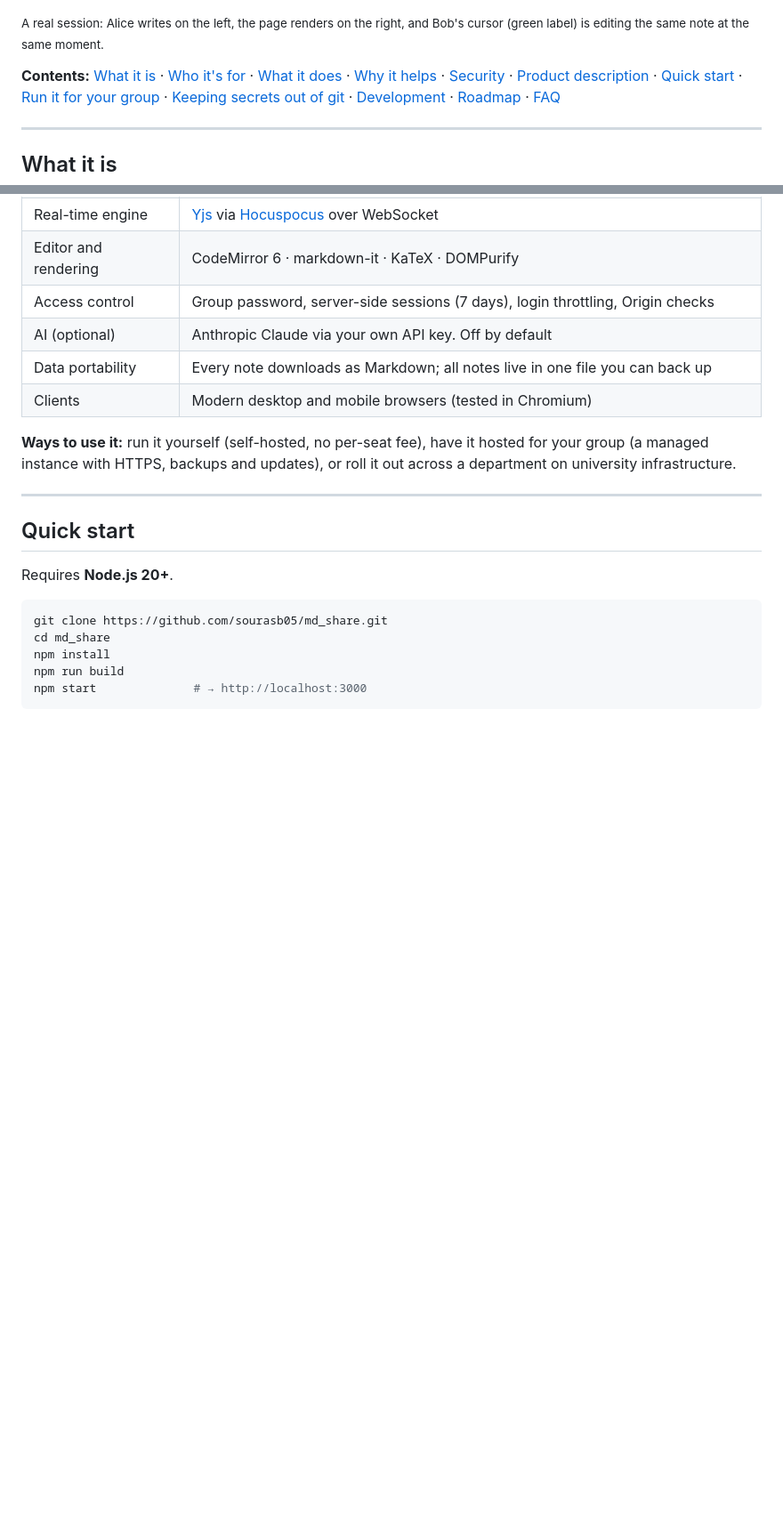
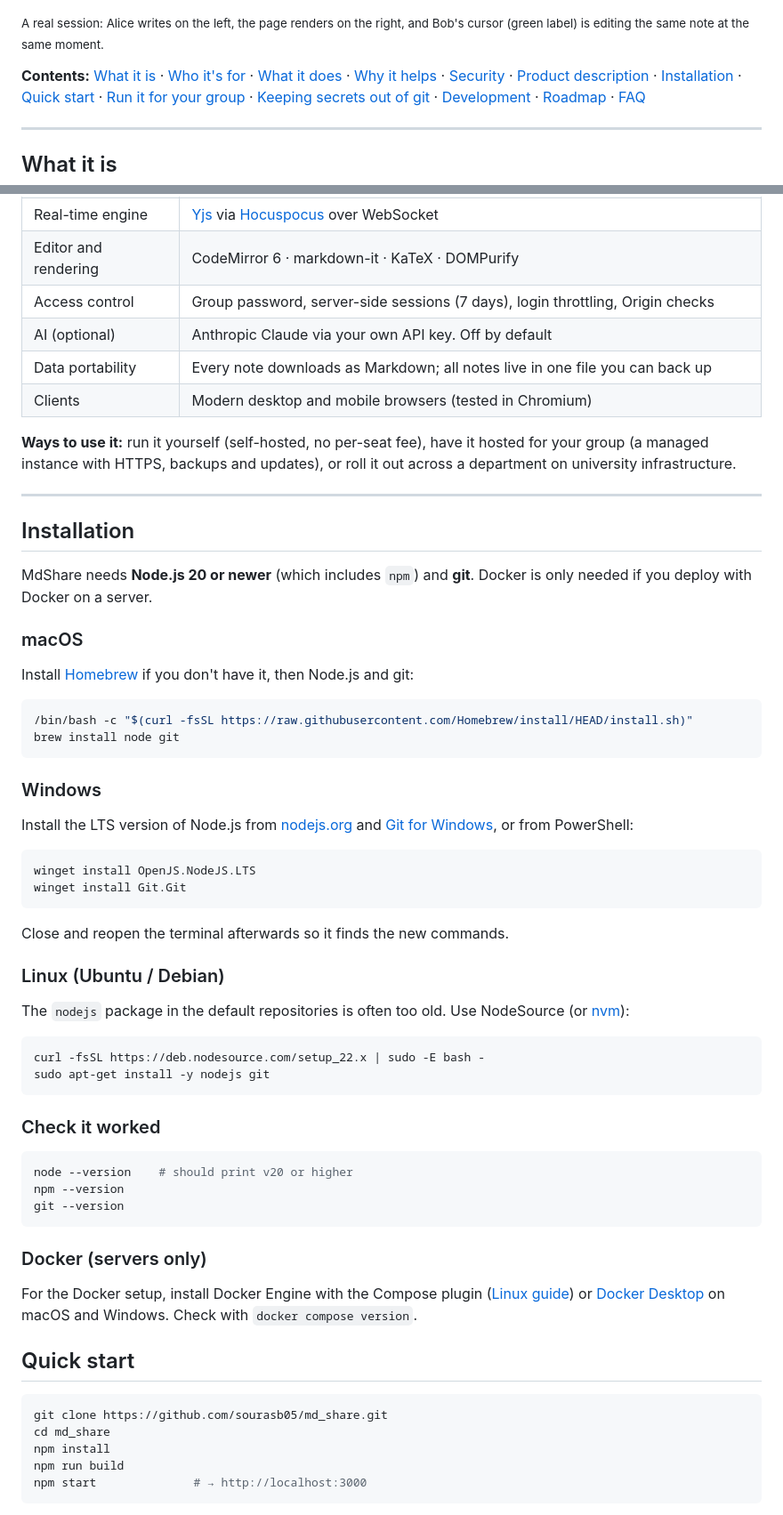
Before and after one commit to sourasb05/md_share, a Markdown page: README.md, 2 parts joined by grey strips. Shown at 89% size. Rendered like a GitHub page; blank space fills up the shorter version.

Commit message:
README: add installation guide (macOS, Windows, Linux, Docker) and troubleshooting
Co-Authored-By: Claude Opus 5.5 <noreply@anthropic.com>

````diff
--- a/README.md
+++ b/README.md
@@ -16,6 +16,7 @@ at once, with LaTeX math that renders as you write. It runs on your own server,
 [Why it helps](#why-it-helps) ·
 [Security](#security) ·
 [Product description](#product-description) ·
+[Installation](#installation) ·
 [Quick start](#quick-start) ·
 [Run it for your group](#run-it-for-your-group) ·
 [Keeping secrets out of git](#keeping-secrets-out-of-git) ·
@@ -170,9 +171,55 @@ instance with HTTPS, backups and updates), or roll it out across a department on
 
 ---
 
+## Installation
+
+MdShare needs **Node.js 20 or newer** (which includes `npm`) and **git**. Docker is only needed if you
+deploy with Docker on a server.
+
+### macOS
+
+Install [Homebrew](https://brew.sh) if you don't have it, then Node.js and git:
+
+```bash
+/bin/bash -c "$(curl -fsSL https://raw.githubusercontent.com/Homebrew/install/HEAD/install.sh)"
+brew install node git
+```
+
+### Windows
+
+Install the LTS version of Node.js from [nodejs.org](https://nodejs.org) and [Git for Windows](https://git-scm.com/download/win),
+or from PowerShell:
+
+```powershell
+winget install OpenJS.NodeJS.LTS
+winget install Git.Git
+```
+
+Close and reopen the terminal afterwards so it finds the new commands.
+
+### Linux (Ubuntu / Debian)
+
+The `nodejs` package in the default repositories is often too old. Use NodeSource (or [nvm](https://github.com/nvm-sh/nvm)):
+
+```bash
+curl -fsSL https://deb.nodesource.com/setup_22.x | sudo -E bash -
+sudo apt-get install -y nodejs git
+```
+
+### Check it worked
+
+```bash
+node --version    # should print v20 or higher
+npm --version
+git --version
+```
+
+### Docker (servers only)
+
+For the Docker setup, install Docker Engine with the Compose plugin ([Linux guide](https://docs.docker.com/engine/install/))
+or [Docker Desktop](https://docs.docker.com/desktop/) on macOS and Windows. Check with `docker compose version`.
+
 ## Quick start
-
-Requires **Node.js 20+**.
 
 ```bash
 git clone https://github.com/sourasb05/md_share.git
````
Also changed, not shown: other parts of README.md (+18 -1 lines).
